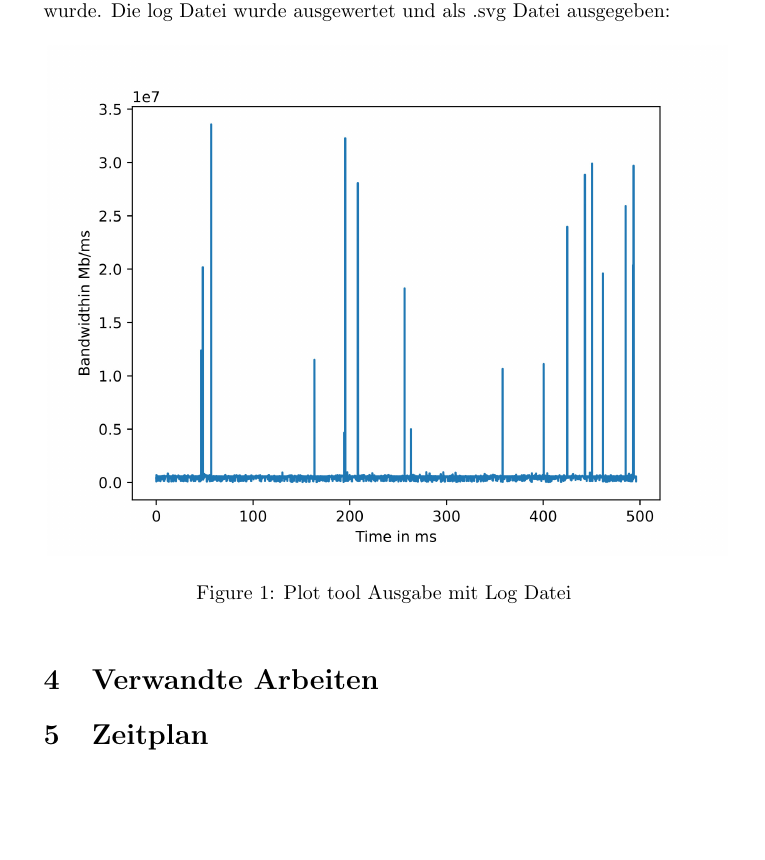
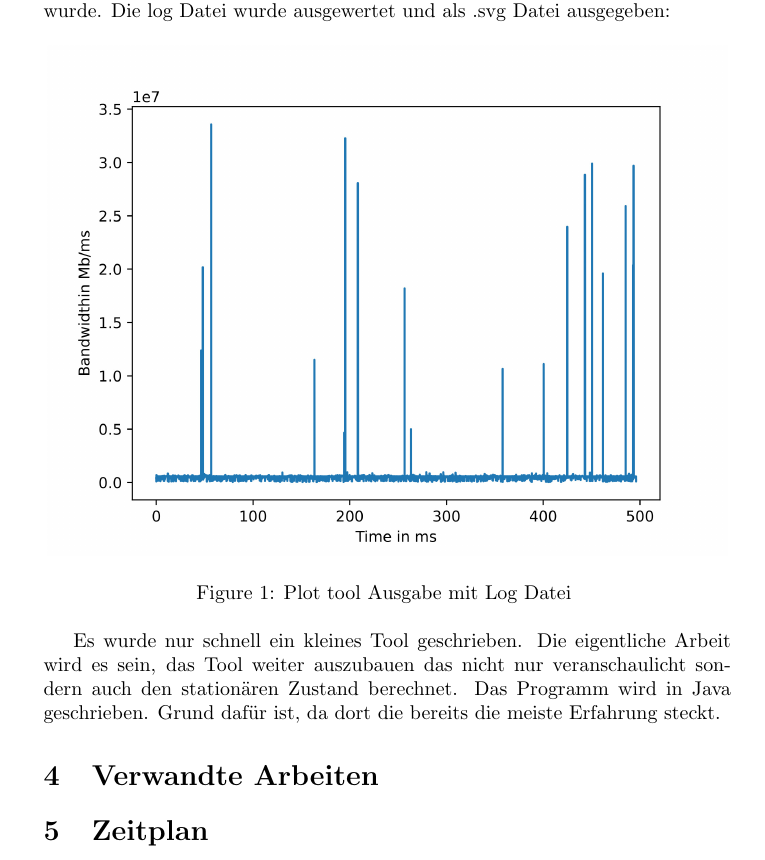
Before and after one commit to MeikWimm/fio_analyzer, a LaTeX document (Exposee.tex): part of page 3 of 3, cut so that both start at the same text, the shorter picture padded with empty space. Compiled offline with pdfLaTeX.

Commit message:
Exposee update and commented python debug code

```diff
--- a/Exposee.tex
+++ b/Exposee.tex
@@ -74,6 +74,8 @@ Command die oben erwähnt wurde. Die log Datei wurde ausgewertet und als .svg Da
     \caption{Plot tool Ausgabe mit Log Datei  \label{overflow}}
     \end{figure}
 
+Es wurde nur schnell ein kleines Tool geschrieben. Die eigentliche Arbeit wird es sein, das Tool weiter auszubauen das nicht nur veranschaulicht
+sondern auch den stationären Zustand berechnet. Das Programm wird in Java geschrieben. Grund dafür ist, da dort die bereits die meiste Erfahrung steckt.
 \section{Verwandte Arbeiten}
 \section{Zeitplan}
 \end{document}
```
Also changed, not shown: Code/plot.py (+2 -2 lines), Exposee.pdf, 3 other files.
